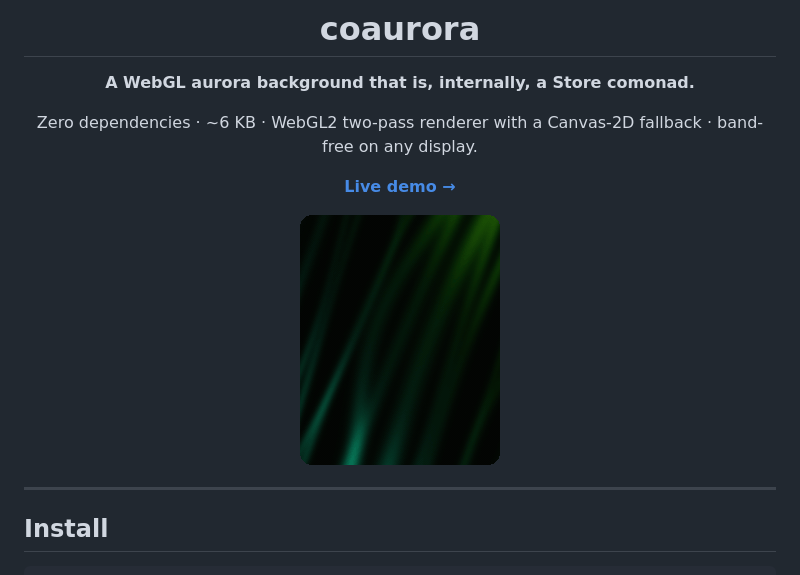
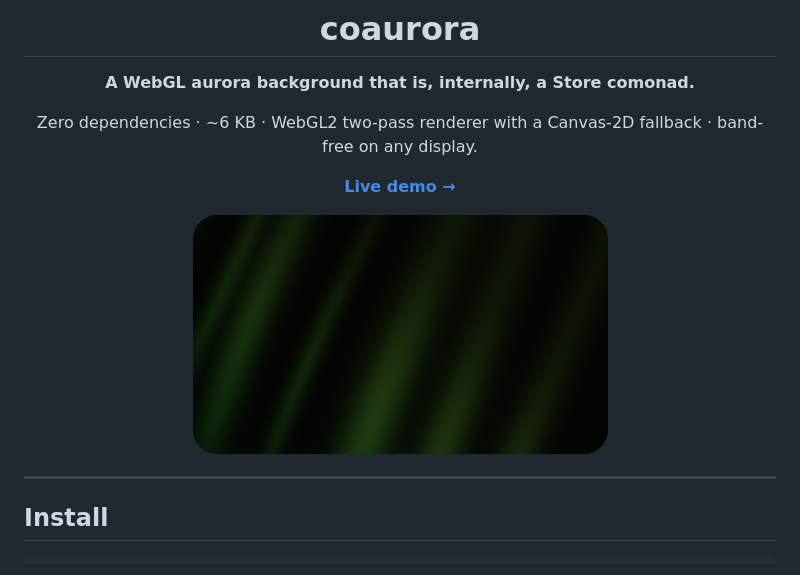
Before and after one commit to jagajaga/coaurora, a Markdown page: README.md, the part around the change. GitHub-like rendering; pictures changed too: demo.gif (deleted), demo.png (added).

Commit message:
docs: back to the static screenshot — half size, rounded corners

```diff
--- a/README.md
+++ b/README.md
@@ -8,7 +8,7 @@ Zero dependencies · ~6 KB · WebGL2 two-pass renderer with a Canvas-2D fallback
 
 [**Live demo →**](https://jagajaga.me/coaurora/)
 
-<a href="https://jagajaga.me/coaurora/"><img src="demo.gif" alt="coaurora — drifting green aurora curtains, rendered by coaurora itself" width="200"></a>
+<a href="https://jagajaga.me/coaurora/"><img src="demo.png" alt="coaurora — drifting green aurora curtains" width="415"></a>
 
 </div>
 
```
